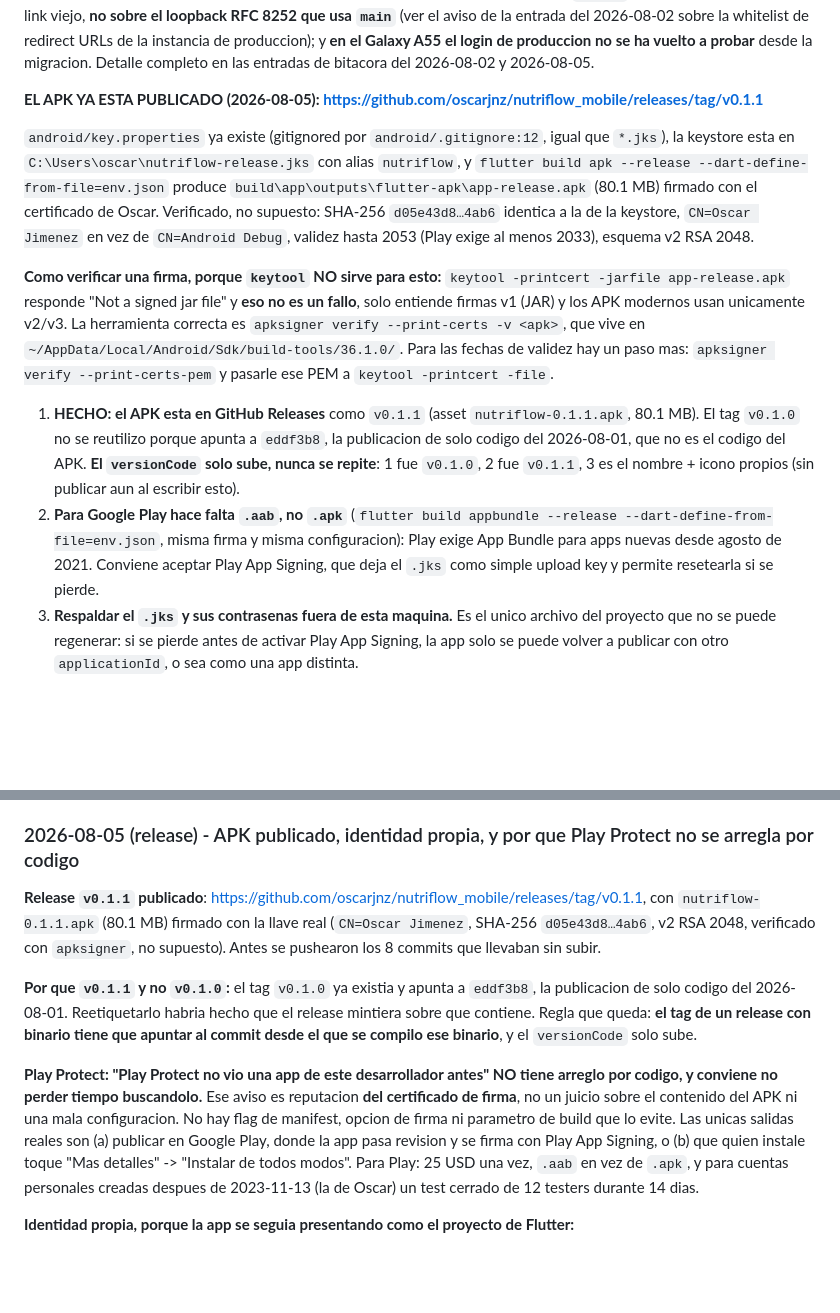
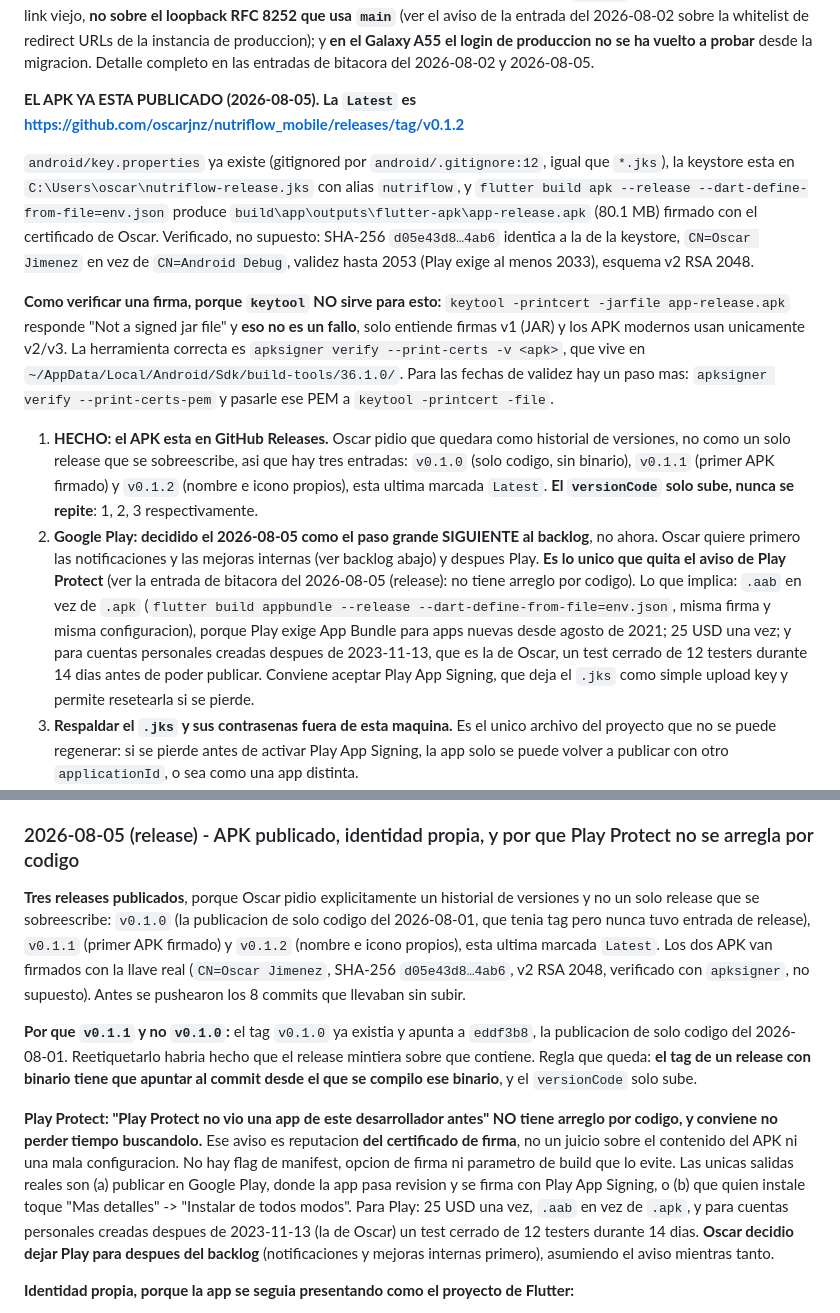
Before and after one commit to oscarjnz/nutriflow_mobile, a Markdown page: CLAUDE.md, 2 parts joined by grey strips. Drawn GitHub-style; blank space fills up the shorter version.

Commit message:
docs: record the three releases, the icon trap, and why Play Protect is not a code problem
Co-Authored-By: Claude Opus 5 <noreply@anthropic.com>

```diff
--- a/CLAUDE.md
+++ b/CLAUDE.md
@@ -56,14 +56,14 @@ Detras: Clerk en **produccion** con dominio propio (`nutriflow.dpdns.org`), Supa
 
 **Ultimo hito verificado (2026-08-05):** **Clerk esta en PRODUCCION con dominio propio (`nutriflow.dpdns.org`) y el login funciona end-to-end en Windows**, con la app completa detras (onboarding con cuenta nueva + dashboard, todos los endpoints devolviendo 200). Ojo con dos cosas al retomar: eso se verifico sobre `master`, o sea sobre el fix de deep link viejo, **no sobre el loopback RFC 8252 que usa `main`** (ver el aviso de la entrada del 2026-08-02 sobre la whitelist de redirect URLs de la instancia de produccion); y **en el Galaxy A55 el login de produccion no se ha vuelto a probar** desde la migracion. Detalle completo en las entradas de bitacora del 2026-08-02 y 2026-08-05.
 
-**EL APK YA ESTA PUBLICADO (2026-08-05): https://github.com/oscarjnz/nutriflow_mobile/releases/tag/v0.1.1**
+**EL APK YA ESTA PUBLICADO (2026-08-05). La `Latest` es https://github.com/oscarjnz/nutriflow_mobile/releases/tag/v0.1.2**
 
 `android/key.properties` ya existe (gitignored por `android/.gitignore:12`, igual que `*.jks`), la keystore esta en `C:\Users\oscar\nutriflow-release.jks` con alias `nutriflow`, y `flutter build apk --release --dart-define-from-file=env.json` produce `build\app\outputs\flutter-apk\app-release.apk` (80.1 MB) firmado con el certificado de Oscar. Verificado, no supuesto: SHA-256 `d05e43d8…4ab6` identica a la de la keystore, `CN=Oscar Jimenez` en vez de `CN=Android Debug`, validez hasta 2053 (Play exige al menos 2033), esquema v2 RSA 2048.
 
 **Como verificar una firma, porque `keytool` NO sirve para esto:** `keytool -printcert -jarfile app-release.apk` responde "Not a signed jar file" y **eso no es un fallo**, solo entiende firmas v1 (JAR) y los APK modernos usan unicamente v2/v3. La herramienta correcta es `apksigner verify --print-certs -v <apk>`, que vive en `~/AppData/Local/Android/Sdk/build-tools/36.1.0/`. Para las fechas de validez hay un paso mas: `apksigner verify --print-certs-pem` y pasarle ese PEM a `keytool -printcert -file`.
 
-1. **HECHO: el APK esta en GitHub Releases** como `v0.1.1` (asset `nutriflow-0.1.1.apk`, 80.1 MB). El tag `v0.1.0` no se reutilizo porque apunta a `eddf3b8`, la publicacion de solo codigo del 2026-08-01, que no es el codigo del APK. **El `versionCode` solo sube, nunca se repite**: 1 fue `v0.1.0`, 2 fue `v0.1.1`, 3 es el nombre + icono propios (sin publicar aun al escribir esto).
-2. **Para Google Play hace falta `.aab`, no `.apk`** (`flutter build appbundle --release --dart-define-from-file=env.json`, misma firma y misma configuracion): Play exige App Bundle para apps nuevas desde agosto de 2021. Conviene aceptar Play App Signing, que deja el `.jks` como simple upload key y permite resetearla si se pierde.
+1. **HECHO: el APK esta en GitHub Releases.** Oscar pidio que quedara como historial de versiones, no como un solo release que se sobreescribe, asi que hay tres entradas: `v0.1.0` (solo codigo, sin binario), `v0.1.1` (primer APK firmado) y `v0.1.2` (nombre e icono propios), esta ultima marcada `Latest`. **El `versionCode` solo sube, nunca se repite**: 1, 2, 3 respectivamente.
+2. **Google Play: decidido el 2026-08-05 como el paso grande SIGUIENTE al backlog**, no ahora. Oscar quiere primero las notificaciones y las mejoras internas (ver backlog abajo) y despues Play. **Es lo unico que quita el aviso de Play Protect** (ver la entrada de bitacora del 2026-08-05 (release): no tiene arreglo por codigo). Lo que implica: `.aab` en vez de `.apk` (`flutter build appbundle --release --dart-define-from-file=env.json`, misma firma y misma configuracion), porque Play exige App Bundle para apps nuevas desde agosto de 2021; 25 USD una vez; y para cuentas personales creadas despues de 2023-11-13, que es la de Oscar, un test cerrado de 12 testers durante 14 dias antes de poder publicar. Conviene aceptar Play App Signing, que deja el `.jks` como simple upload key y permite resetearla si se pierde.
 3. **Respaldar el `.jks` y sus contrasenas fuera de esta maquina.** Es el unico archivo del proyecto que no se puede regenerar: si se pierde antes de activar Play App Signing, la app solo se puede volver a publicar con otro `applicationId`, o sea como una app distinta.
 4. **Sigue pendiente aparte: rotar la `CLERK_SECRET_KEY` de produccion.** Expuesta en el chat dos veces (08-02 y 08-05), sin rotar. Da control total sobre los usuarios de produccion. Clerk Dashboard > API Keys, y actualizarla en Vercel y en `nutriflow/.env.local`. Es la deuda de seguridad mas vieja abierta.
 
@@ -324,11 +324,11 @@ Seguido de Fase 3.5, se implemento el wizard de onboarding completo (~15 campos
 
 ### 2026-08-05 (release) - APK publicado, identidad propia, y por que Play Protect no se arregla por codigo
 
-**Release `v0.1.1` publicado**: https://github.com/oscarjnz/nutriflow_mobile/releases/tag/v0.1.1, con `nutriflow-0.1.1.apk` (80.1 MB) firmado con la llave real (`CN=Oscar Jimenez`, SHA-256 `d05e43d8…4ab6`, v2 RSA 2048, verificado con `apksigner`, no supuesto). Antes se pushearon los 8 commits que llevaban sin subir.
+**Tres releases publicados**, porque Oscar pidio explicitamente un historial de versiones y no un solo release que se sobreescribe: `v0.1.0` (la publicacion de solo codigo del 2026-08-01, que tenia tag pero nunca tuvo entrada de release), `v0.1.1` (primer APK firmado) y `v0.1.2` (nombre e icono propios), esta ultima marcada `Latest`. Los dos APK van firmados con la llave real (`CN=Oscar Jimenez`, SHA-256 `d05e43d8…4ab6`, v2 RSA 2048, verificado con `apksigner`, no supuesto). Antes se pushearon los 8 commits que llevaban sin subir.
 
 **Por que `v0.1.1` y no `v0.1.0`:** el tag `v0.1.0` ya existia y apunta a `eddf3b8`, la publicacion de solo codigo del 2026-08-01. Reetiquetarlo habria hecho que el release mintiera sobre que contiene. Regla que queda: **el tag de un release con binario tiene que apuntar al commit desde el que se compilo ese binario**, y el `versionCode` solo sube.
 
-**Play Protect: "Play Protect no vio una app de este desarrollador antes" NO tiene arreglo por codigo, y conviene no perder tiempo buscandolo.** Ese aviso es reputacion **del certificado de firma**, no un juicio sobre el contenido del APK ni una mala configuracion. No hay flag de manifest, opcion de firma ni parametro de build que lo evite. Las unicas salidas reales son (a) publicar en Google Play, donde la app pasa revision y se firma con Play App Signing, o (b) que quien instale toque "Mas detalles" -> "Instalar de todos modos". Para Play: 25 USD una vez, `.aab` en vez de `.apk`, y para cuentas personales creadas despues de 2023-11-13 (la de Oscar) un test cerrado de 12 testers durante 14 dias.
+**Play Protect: "Play Protect no vio una app de este desarrollador antes" NO tiene arreglo por codigo, y conviene no perder tiempo buscandolo.** Ese aviso es reputacion **del certificado de firma**, no un juicio sobre el contenido del APK ni una mala configuracion. No hay flag de manifest, opcion de firma ni parametro de build que lo evite. Las unicas salidas reales son (a) publicar en Google Play, donde la app pasa revision y se firma con Play App Signing, o (b) que quien instale toque "Mas detalles" -> "Instalar de todos modos". Para Play: 25 USD una vez, `.aab` en vez de `.apk`, y para cuentas personales creadas despues de 2023-11-13 (la de Oscar) un test cerrado de 12 testers durante 14 dias. **Oscar decidio dejar Play para despues del backlog** (notificaciones y mejoras internas primero), asumiendo el aviso mientras tanto.
 
 **Identidad propia, porque la app se seguia presentando como el proyecto de Flutter:**
 - **Nombre `NutriFlow`** (decidido con Oscar; se descarto `Nutriflow` con f minuscula para no tener dos grafias en el proyecto). Estaba en cuatro sitios distintos, no uno: `android:label` del `AndroidManifest.xml`, `CFBundleDisplayName` y `CFBundleName` del `Info.plist` de iOS, el titulo de ventana de `windows/runner/main.cpp`, y `FileDescription`/`ProductName` de `windows/runner/Runner.rc`. Se dejaron sin tocar a proposito `BINARY_NAME` de `windows/CMakeLists.txt` y `InternalName`/`OriginalFilename` del `.rc`: son el nombre del ejecutable, no lo que ve el usuario.
```
